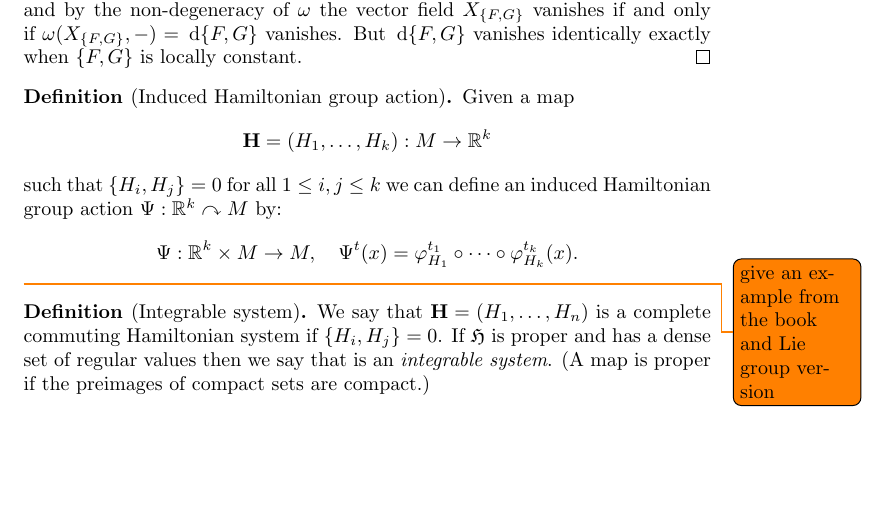
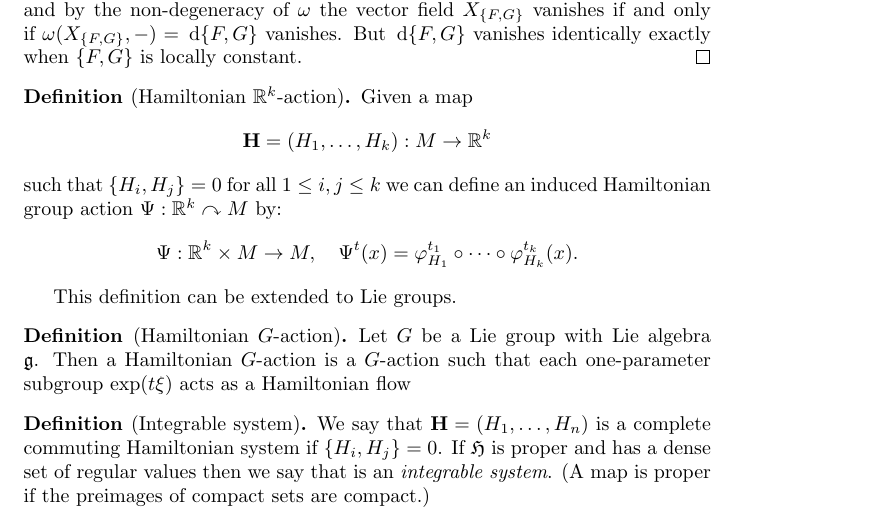
Before and after one commit to YordanToshev/Symplectic-Geometry-Notes, a LaTeX document (main.tex, which reads lectures/lecture4.tex): part of page 10 of 13, cut so that both start at the same text, the shorter picture padded with empty space. Compiled offline with pdfLaTeX.

Commit message:
Updates from Overleaf

```diff
--- a/lectures/lecture4.tex
+++ b/lectures/lecture4.tex
@@ -64,14 +64,19 @@ In fact $(C^\infty(M),\{-,-\})$ forms a Lie algebra.
     But $\dee\{F,G\}$ vanishes identically exactly when $\{F,G\}$ is locally constant.
 \end{proof}
 
-\begin{dfn}[Induced Hamiltonian group action]
+\begin{dfn}[Hamiltonian $\bR^k$-action]
     Given a map
     \[\mbf H=(H_1,\ldots,H_k):M\to\bR^k\]
     such that $\{H_i,H_j\}=0$ for all $1\le i,j\le k$ we can define an induced Hamiltonian group action $\Psi:\bR^k\acts M$ by:
     \[\Psi:\bR^k\times M\to M,\quad \Psi^t(x)=\phi_{H_1}^{t_1}\circ\cdots\circ\phi_{H_k}^{t_k}(x).\]
 \end{dfn}
 
-\todo{give an example from the book and Lie group version}
+This definition can be extended to Lie groups.
+
+\begin{dfn}[Hamiltonian $G$-action]
+    Let $G$ be a Lie group with Lie algebra $\mf g$.
+    Then a Hamiltonian $G$-action is a $G$-action such that each one-parameter subgroup $\exp(t\xi)$ acts as a Hamiltonian flow
+\end{dfn}
 
 \begin{dfn}[Integrable system]
     We say that $\mbf H=(H_1,\ldots,H_n)$ is a complete commuting Hamiltonian system if $\{H_i,H_j\}=0$.
```
